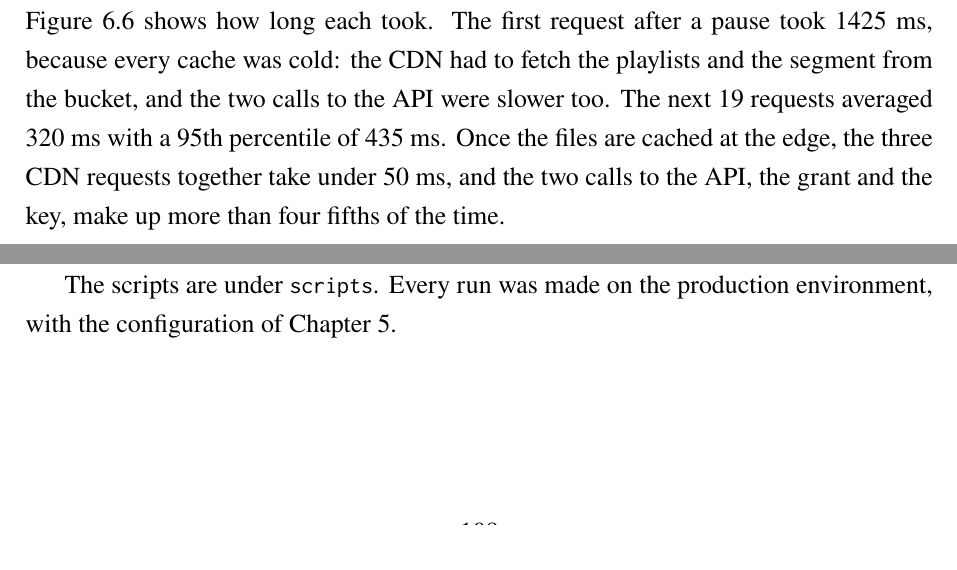
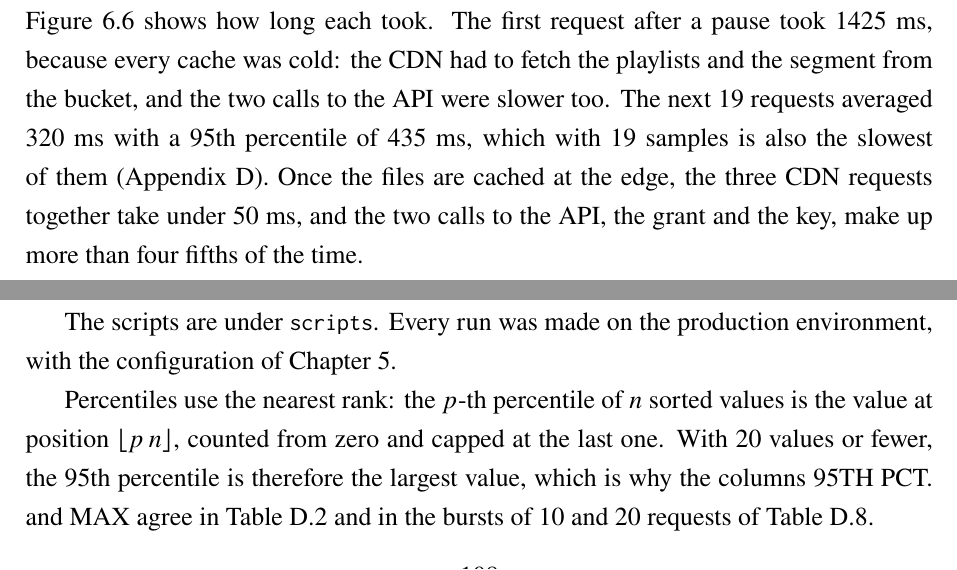
Before and after one commit to DinhQuocCuong28664/DACNTT_VideoStreaming, a LaTeX thesis (report/main.tex, which reads report/appendices/appendixD.tex, report/chapters/chap6.tex): two parts of pages 99 and 125 of 130, joined at a grey line, cut so that both start at the same text. Compiled offline with pdfLaTeX; a LaTeX package or settings file that is missing is left out.

Commit message:
fix(report): state the nearest-rank percentile and why p95 equals max for small samples

```diff
--- a/report/appendices/appendixD.tex
+++ b/report/appendices/appendixD.tex
@@ -32,6 +32,11 @@ Table~\ref{tab:cost-comparison} & \texttt{2026-11-04-v2-prices.json}, \texttt{20
 
 The scripts are under \mbox{\texttt{scripts}}. Every run was made on the production environment,
 with the configuration of Chapter~\ref{chap:implementation}.
+
+Percentiles use the nearest rank: the $p$-th percentile of $n$ sorted values is the value at position
+$\lfloor p\,n \rfloor$, counted from zero and capped at the last one. With 20 values or fewer, the
+95th percentile is therefore the largest value, which is why the columns 95TH PCT.\ and MAX agree in
+Table~\ref{tab:raw-ttff} and in the bursts of 10 and 20 requests of Table~\ref{tab:raw-api}.
 
 \section{Playback}
 
--- a/report/chapters/chap6.tex
+++ b/report/chapters/chap6.tex
@@ -133,7 +133,8 @@ Before a player can show a frame it makes five requests: the playback grant from
 playlist, a rendition playlist, the key from the API and the first segment.
 Figure~\ref{fig:ttff-steps} shows how long each took. The first request after a pause took 1425~ms,
 because every cache was cold: the CDN had to fetch the playlists and the segment from the bucket,
-and the two calls to the API were slower too. The next 19 requests averaged 320~ms with a 95th percentile of 435~ms. Once
+and the two calls to the API were slower too. The next 19 requests averaged 320~ms with a 95th percentile of 435~ms, which with 19 samples is
+also the slowest of them (Appendix~\ref{app:measurement-tables}). Once
 the files are cached at the edge, the three CDN requests together take under 50~ms, and the two
 calls to the API, the grant and the key, make up more than four fifths of the time.
 
```
